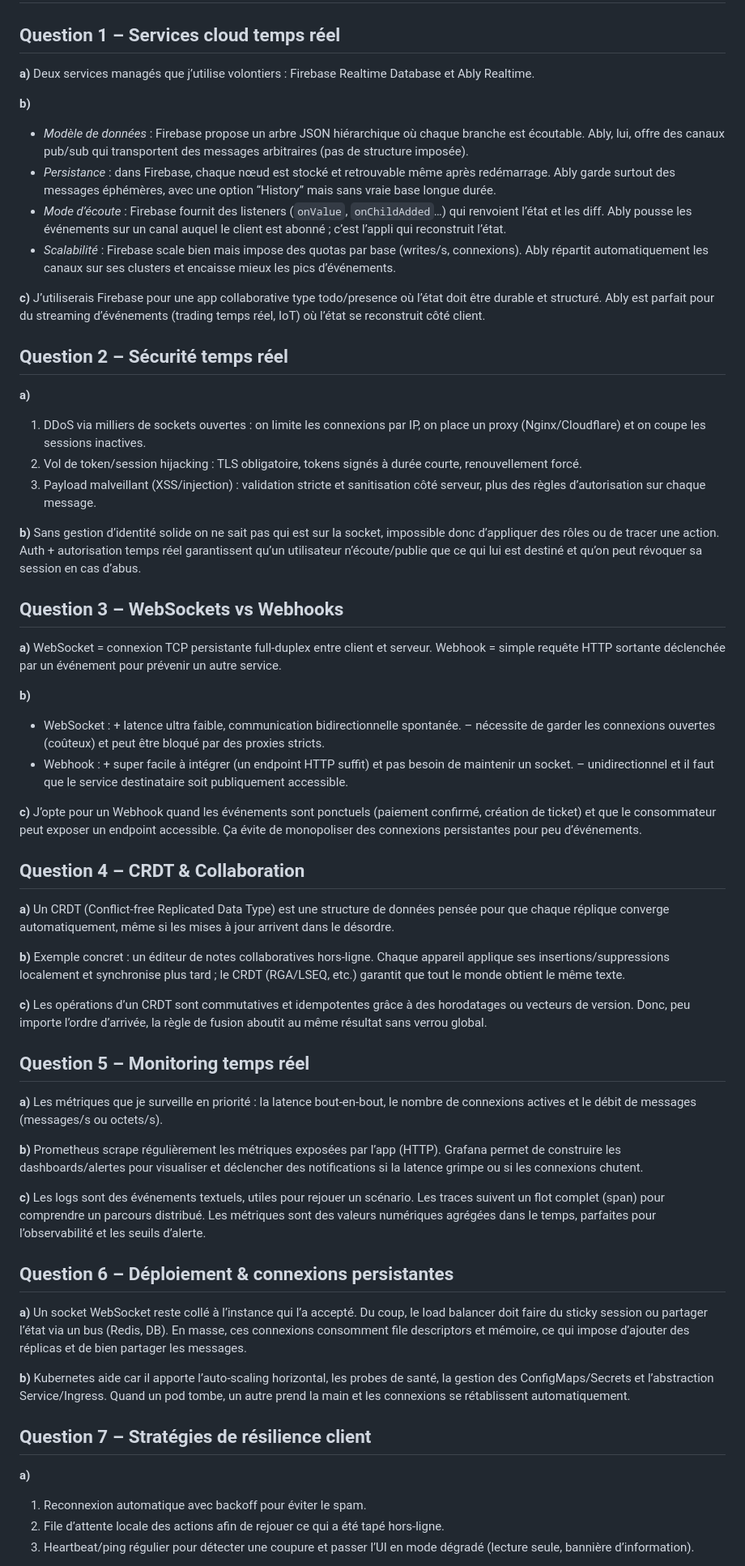
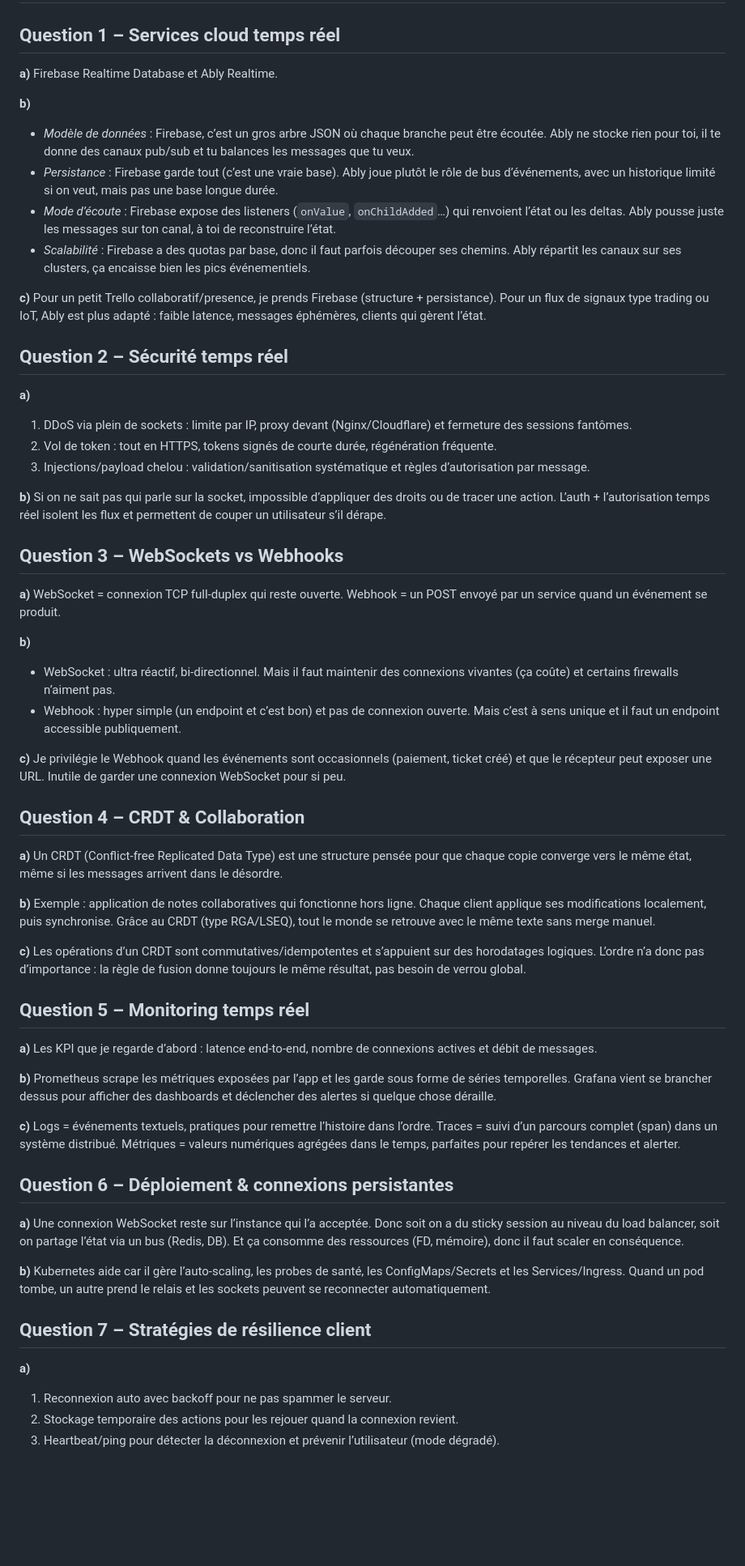
Before and after one commit to Ezyrone/TP-Final-2, a Markdown page: answers.md, the part around one of its changes. Shown at 81% size. Rendered like a GitHub page; blank space fills up the shorter version.

```diff
--- a/answers.md
+++ b/answers.md
@@ -1,55 +1,55 @@
 # Partie A – Théorie
 
 ## Question 1 – Services cloud temps réel
-**a)** Deux services managés que j’utilise volontiers : Firebase Realtime Database et Ably Realtime.
+**a)** Firebase Realtime Database et Ably Realtime.
 
 **b)**
-- *Modèle de données* : Firebase propose un arbre JSON hiérarchique où chaque branche est écoutable. Ably, lui, offre des canaux pub/sub qui transportent des messages arbitraires (pas de structure imposée).
-- *Persistance* : dans Firebase, chaque nœud est stocké et retrouvable même après redémarrage. Ably garde surtout des messages éphémères, avec une option “History” mais sans vraie base longue durée.
-- *Mode d’écoute* : Firebase fournit des listeners (`onValue`, `onChildAdded`…) qui renvoient l’état et les diff. Ably pousse les événements sur un canal auquel le client est abonné ; c’est l’appli qui reconstruit l’état.
-- *Scalabilité* : Firebase scale bien mais impose des quotas par base (writes/s, connexions). Ably répartit automatiquement les canaux sur ses clusters et encaisse mieux les pics d’événements.
+- *Modèle de données* : Firebase, c’est un gros arbre JSON où chaque branche peut être écoutée. Ably ne stocke rien pour toi, il te donne des canaux pub/sub et tu balances les messages que tu veux.
+- *Persistance* : Firebase garde tout (c’est une vraie base). Ably joue plutôt le rôle de bus d’événements, avec un historique limité si on veut, mais pas une base longue durée.
+- *Mode d’écoute* : Firebase expose des listeners (`onValue`, `onChildAdded`…) qui renvoient l’état ou les deltas. Ably pousse juste les messages sur ton canal, à toi de reconstruire l’état.
+- *Scalabilité* : Firebase a des quotas par base, donc il faut parfois découper ses chemins. Ably répartit les canaux sur ses clusters, ça encaisse bien les pics événementiels.
 
-**c)** J’utiliserais Firebase pour une app collaborative type todo/presence où l’état doit être durable et structuré. Ably est parfait pour du streaming d’événements (trading temps réel, IoT) où l’état se reconstruit côté client.
+**c)** Pour un petit Trello collaboratif/presence, je prends Firebase (structure + persistance). Pour un flux de signaux type trading ou IoT, Ably est plus adapté : faible latence, messages éphémères, clients qui gèrent l’état.
 
 ## Question 2 – Sécurité temps réel
 **a)**
-1. DDoS via milliers de sockets ouvertes : on limite les connexions par IP, on place un proxy (Nginx/Cloudflare) et on coupe les sessions inactives.
-2. Vol de token/session hijacking : TLS obligatoire, tokens signés à durée courte, renouvellement forcé.
-3. Payload malveillant (XSS/injection) : validation stricte et sanitisation côté serveur, plus des règles d’autorisation sur chaque message.
+1. DDoS via plein de sockets : limite par IP, proxy devant (Nginx/Cloudflare) et fermeture des sessions fantômes.
+2. Vol de token : tout en HTTPS, tokens signés de courte durée, régénération fréquente.
+3. Injections/payload chelou : validation/sanitisation systématique et règles d’autorisation par message.
 
-**b)** Sans gestion d’identité solide on ne sait pas qui est sur la socket, impossible donc d’appliquer des rôles ou de tracer une action. Auth + autorisation temps réel garantissent qu’un utilisateur n’écoute/publie que ce qui lui est destiné et qu’on peut révoquer sa session en cas d’abus.
+**b)** Si on ne sait pas qui parle sur la socket, impossible d’appliquer des droits ou de tracer une action. L’auth + l’autorisation temps réel isolent les flux et permettent de couper un utilisateur s’il dérape.
 
 ## Question 3 – WebSockets vs Webhooks
-**a)** WebSocket = connexion TCP persistante full-duplex entre client et serveur. Webhook = simple requête HTTP sortante déclenchée par un événement pour prévenir un autre service.
+**a)** WebSocket = connexion TCP full-duplex qui reste ouverte. Webhook = un POST envoyé par un service quand un événement se produit.
 
 **b)**
-- WebSocket : + latence ultra faible, communication bidirectionnelle spontanée. – nécessite de garder les connexions ouvertes (coûteux) et peut être bloqué par des proxies stricts.
-- Webhook : + super facile à intégrer (un endpoint HTTP suffit) et pas besoin de maintenir un socket. – unidirectionnel et il faut que le service destinataire soit publiquement accessible.
+- WebSocket : ultra réactif, bi-directionnel. Mais il faut maintenir des connexions vivantes (ça coûte) et certains firewalls n’aiment pas.
+- Webhook : hyper simple (un endpoint et c’est bon) et pas de connexion ouverte. Mais c’est à sens unique et il faut un endpoint accessible publiquement.
 
-**c)** J’opte pour un Webhook quand les événements sont ponctuels (paiement confirmé, création de ticket) et que le consommateur peut exposer un endpoint accessible. Ça évite de monopoliser des connexions persistantes pour peu d’événements.
+**c)** Je privilégie le Webhook quand les événements sont occasionnels (paiement, ticket créé) et que le récepteur peut exposer une URL. Inutile de garder une connexion WebSocket pour si peu.
 
 ## Question 4 – CRDT & Collaboration
-**a)** Un CRDT (Conflict-free Replicated Data Type) est une structure de données pensée pour que chaque réplique converge automatiquement, même si les mises à jour arrivent dans le désordre.
+**a)** Un CRDT (Conflict-free Replicated Data Type) est une structure pensée pour que chaque copie converge vers le même état, même si les messages arrivent dans le désordre.
 
-**b)** Exemple concret : un éditeur de notes collaboratives hors-ligne. Chaque appareil applique ses insertions/suppressions localement et synchronise plus tard ; le CRDT (RGA/LSEQ, etc.) garantit que tout le monde obtient le même texte.
+**b)** Exemple : application de notes collaboratives qui fonctionne hors ligne. Chaque client applique ses modifications localement, puis synchronise. Grâce au CRDT (type RGA/LSEQ), tout le monde se retrouve avec le même texte sans merge manuel.
 
-**c)** Les opérations d’un CRDT sont commutatives et idempotentes grâce à des horodatages ou vecteurs de version. Donc, peu importe l’ordre d’arrivée, la règle de fusion aboutit au même résultat sans verrou global.
+**c)** Les opérations d’un CRDT sont commutatives/idempotentes et s’appuient sur des horodatages logiques. L’ordre n’a donc pas d’importance : la règle de fusion donne toujours le même résultat, pas besoin de verrou global.
 
 ## Question 5 – Monitoring temps réel
-**a)** Les métriques que je surveille en priorité : la latence bout-en-bout, le nombre de connexions actives et le débit de messages (messages/s ou octets/s).
+**a)** Les KPI que je regarde d’abord : latence end-to-end, nombre de connexions actives et débit de messages.
 
-**b)** Prometheus scrape régulièrement les métriques exposées par l’app (HTTP). Grafana permet de construire les dashboards/alertes pour visualiser et déclencher des notifications si la latence grimpe ou si les connexions chutent.
+**b)** Prometheus scrape les métriques exposées par l’app et les garde sous forme de séries temporelles. Grafana vient se brancher dessus pour afficher des dashboards et déclencher des alertes si quelque chose déraille.
 
-**c)** Les logs sont des événements textuels, utiles pour rejouer un scénario. Les traces suivent un flot complet (span) pour comprendre un parcours distribué. Les métriques sont des valeurs numériques agrégées dans le temps, parfaites pour l’observabilité et les seuils d’alerte.
+**c)** Logs = événements textuels, pratiques pour remettre l’histoire dans l’ordre. Traces = suivi d’un parcours complet (span) dans un système distribué. Métriques = valeurs numériques agrégées dans le temps, parfaites pour repérer les tendances et alerter.
 
 ## Question 6 – Déploiement & connexions persistantes
-**a)** Un socket WebSocket reste collé à l’instance qui l’a accepté. Du coup, le load balancer doit faire du sticky session ou partager l’état via un bus (Redis, DB). En masse, ces connexions consomment file descriptors et mémoire, ce qui impose d’ajouter des réplicas et de bien partager les messages.
+**a)** Une connexion WebSocket reste sur l’instance qui l’a acceptée. Donc soit on a du sticky session au niveau du load balancer, soit on partage l’état via un bus (Redis, DB). Et ça consomme des ressources (FD, mémoire), donc il faut scaler en conséquence.
 
-**b)** Kubernetes aide car il apporte l’auto-scaling horizontal, les probes de santé, la gestion des ConfigMaps/Secrets et l’abstraction Service/Ingress. Quand un pod tombe, un autre prend la main et les connexions se rétablissent automatiquement.
+**b)** Kubernetes aide car il gère l’auto-scaling, les probes de santé, les ConfigMaps/Secrets et les Services/Ingress. Quand un pod tombe, un autre prend le relais et les sockets peuvent se reconnecter automatiquement.
 
 ## Question 7 – Stratégies de résilience client
 **a)**
-1. Reconnexion automatique avec backoff pour éviter le spam.
-2. File d’attente locale des actions afin de rejouer ce qui a été tapé hors-ligne.
-3. Heartbeat/ping régulier pour détecter une coupure et passer l’UI en mode dégradé (lecture seule, bannière d’information).
+1. Reconnexion auto avec backoff pour ne pas spammer le serveur.
+2. Stockage temporaire des actions pour les rejouer quand la connexion revient.
+3. Heartbeat/ping pour détecter la déconnexion et prévenir l’utilisateur (mode dégradé).
 
```
Also changed, not shown: other parts of answers.md (+1 -1 lines), README.md (+41 -41 lines).
